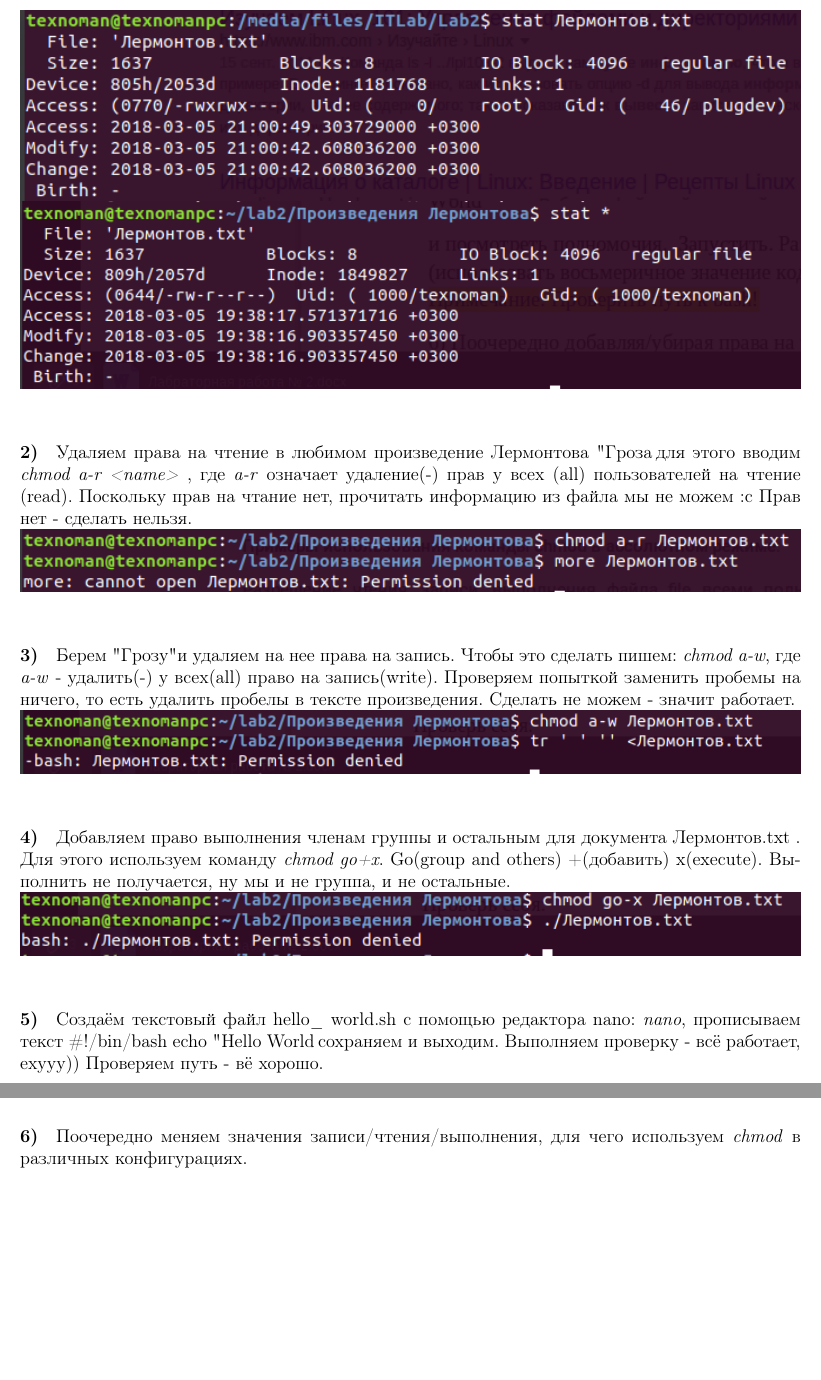
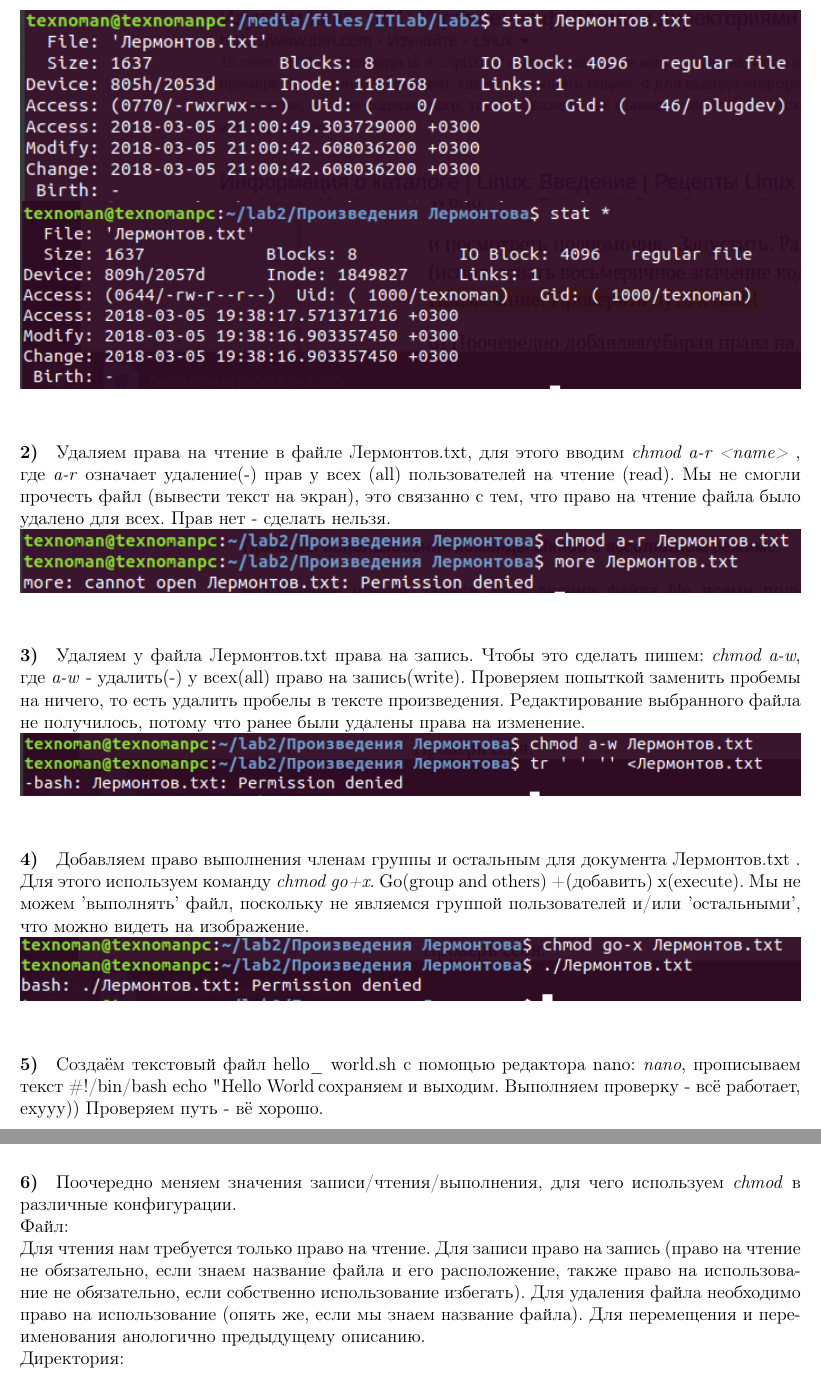
Before and after one commit to TexnoMann/ITLab, a LaTeX document (Lab2/main.tex, which reads Lab2/2(2).tex): two parts of pages 14 and 15 of 18, joined at a grey line, cut so that both start at the same text, the shorter picture padded with empty space. Compiled offline with pdfLaTeX.

Commit message:
add analiz in 2/6/6

```diff
--- a/Lab2/2(2).tex
+++ b/Lab2/2(2).tex
@@ -46,23 +46,23 @@
 	\subsection*{6 Управление правами доступа к файлам и каталогам}
 
 		\paragraph{1)}
-		Поскольку в 3 пункте 2 задания мы извлекали один файл, о нём и пойдет речь. 	Используем \textit{stat <name>} для вывода полной информации о файле.\\
+		Поскольку в 3 пункте 2 задания мы извлекали один файл, о нём и пойдет речь. 	Используем \textit{stat <name>} для вывода полной информации о файле. \\
 	\includegraphics[width=\textwidth]{114.png}
 	\\
 	\includegraphics[width=\textwidth]{115.png}
 	\\
 		\paragraph{2)}
-		Удаляем права на чтение в любимом произведение Лермонтова "Гроза", для 			этого вводим \textit{chmod a-r <name> }, где \textit{a-r} означает удаление(-) 		прав у всех (all)  пользователей на чтение (read). Поскольку прав на чтание 		нет, прочитать информацию из файла мы не можем :с
+		Удаляем права на чтение в файле Лермонтов.txt, для 			этого вводим \textit{chmod a-r <name> }, где \textit{a-r} означает удаление(-) 		прав у всех (all)  пользователей на чтение (read). Мы не смогли прочесть файл (вывести текст на экран), это связанно с тем, что право на чтение файла было удалено для всех.
 	Прав нет - сделать нельзя.\\
 	\includegraphics[width=\textwidth]{116.png}
 	\\
 		\paragraph{3)}
-		Берем "Грозу" и удаляем на нее права на запись. Чтобы это сделать пишем: 		\textit{chmod a-w}, где \textit{a-w} - удалить(-) у всех(all) право на 				запись(write). Проверяем попыткой заменить пробемы на ничего, то есть удалить 		пробелы в тексте произведения. Сделать не можем - значит работает.\\
+		Удаляем у файла Лермонтов.txt права на запись. Чтобы это сделать пишем: 		\textit{chmod a-w}, где \textit{a-w} - удалить(-) у всех(all) право на 				запись(write). Проверяем попыткой заменить пробемы на ничего, то есть удалить 		пробелы в тексте произведения. Pедактирование выбранного файла не получилось, потому что ранее были удалены права на изменение. \\
 	\includegraphics[width=\textwidth]{117.png}
 	\\
 
 		\paragraph{4)}
-		Добавляем право выполнения членам группы и остальным  для документа 			Лермонтов.txt . Для этого используем команду \textit{chmod go+x}. Go(group and 		others) +(добавить) x(execute). Выполнить не получается, ну мы и не группа, и 		не остальные.\\
+		Добавляем право выполнения членам группы и остальным  для документа 			Лермонтов.txt . Для этого используем команду \textit{chmod go+x}. Go(group and 		others) +(добавить) x(execute). Мы не можем 'выполнять' файл, поскольку не являемся группой пользователей и/или 'остальными', что можно видеть на изображение. \\
 	\includegraphics[width=\textwidth]{118.png}
 	\\
 		\paragraph{5)}
@@ -73,7 +73,11 @@
 	\end{center}
 
 		\paragraph{6)}
-		Поочередно меняем значения записи/чтения/выполнения, для чего используем 		\textit{chmod} в различных конфигурациях.\\
+		Поочередно меняем значения записи/чтения/выполнения, для чего используем 		\textit{chmod} в различные конфигурации. \\
+		Файл: \\
+		Для чтения нам требуется только право на чтение. Для записи право на запись (право на чтение не обязательно, если знаем название файла и его расположение, также право на использование не обязательно, если собственно использование избегать). Для удаления файла необходимо право на использование (опять же, если мы знаем название файла). Для перемещения и переименования анологично предыдущему описанию.\\
+		Директория:\\
+
 		\begin{center}
 			\includegraphics[width=0.7\textwidth]{picture26.png}
 		\end{center}
```
